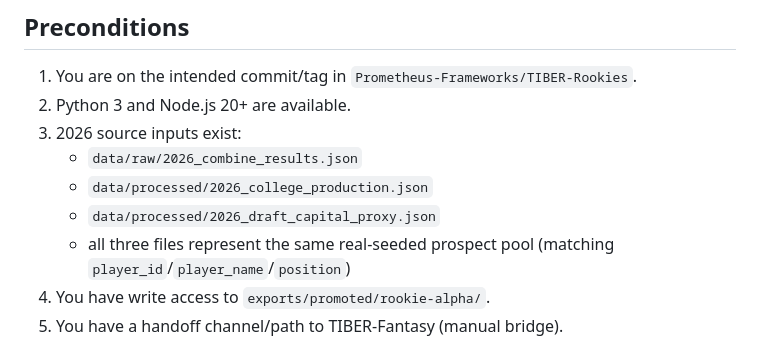
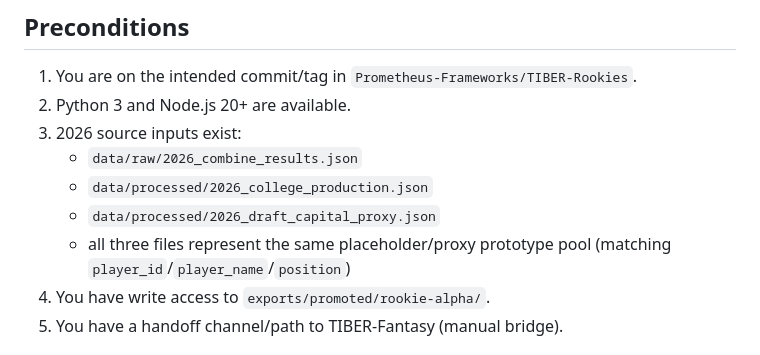
Before and after one commit to Prometheus-Frameworks/TIBER-Rookies, a Markdown page: docs/runbooks/draft-week-handoff-2026.md, the part around the change. GitHub-like rendering.

```diff
--- a/docs/runbooks/draft-week-handoff-2026.md
+++ b/docs/runbooks/draft-week-handoff-2026.md
@@ -17,7 +17,7 @@ This runbook is the operational rehearsal path for draft week.
    - `data/raw/2026_combine_results.json`
    - `data/processed/2026_college_production.json`
    - `data/processed/2026_draft_capital_proxy.json`
-   - all three files represent the same real-seeded prospect pool (matching `player_id`/`player_name`/`position`)
+   - all three files represent the same placeholder/proxy prototype pool (matching `player_id`/`player_name`/`position`)
 4. You have write access to `exports/promoted/rookie-alpha/`.
 5. You have a handoff channel/path to TIBER-Fantasy (manual bridge).
 
```
Also changed, not shown: README.md (+3 -2 lines).
